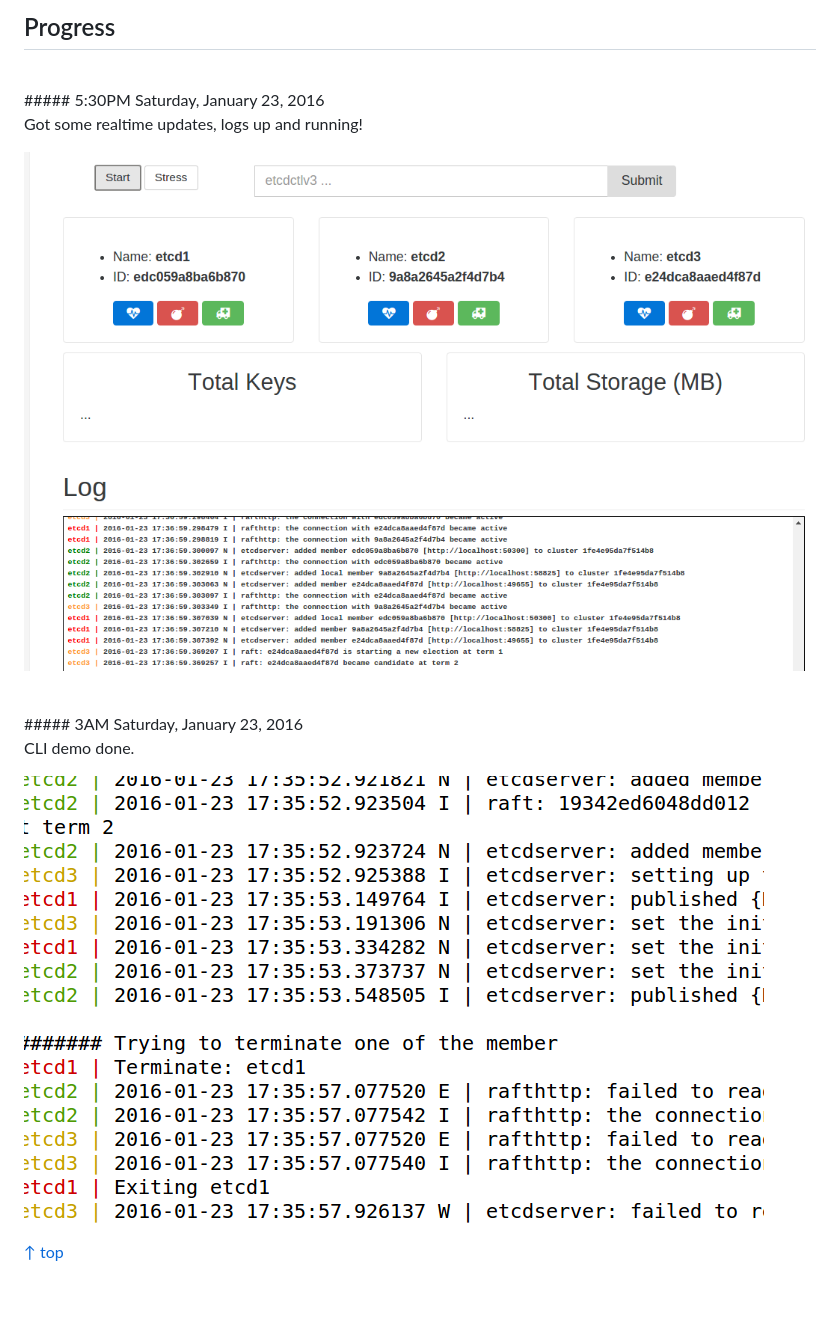
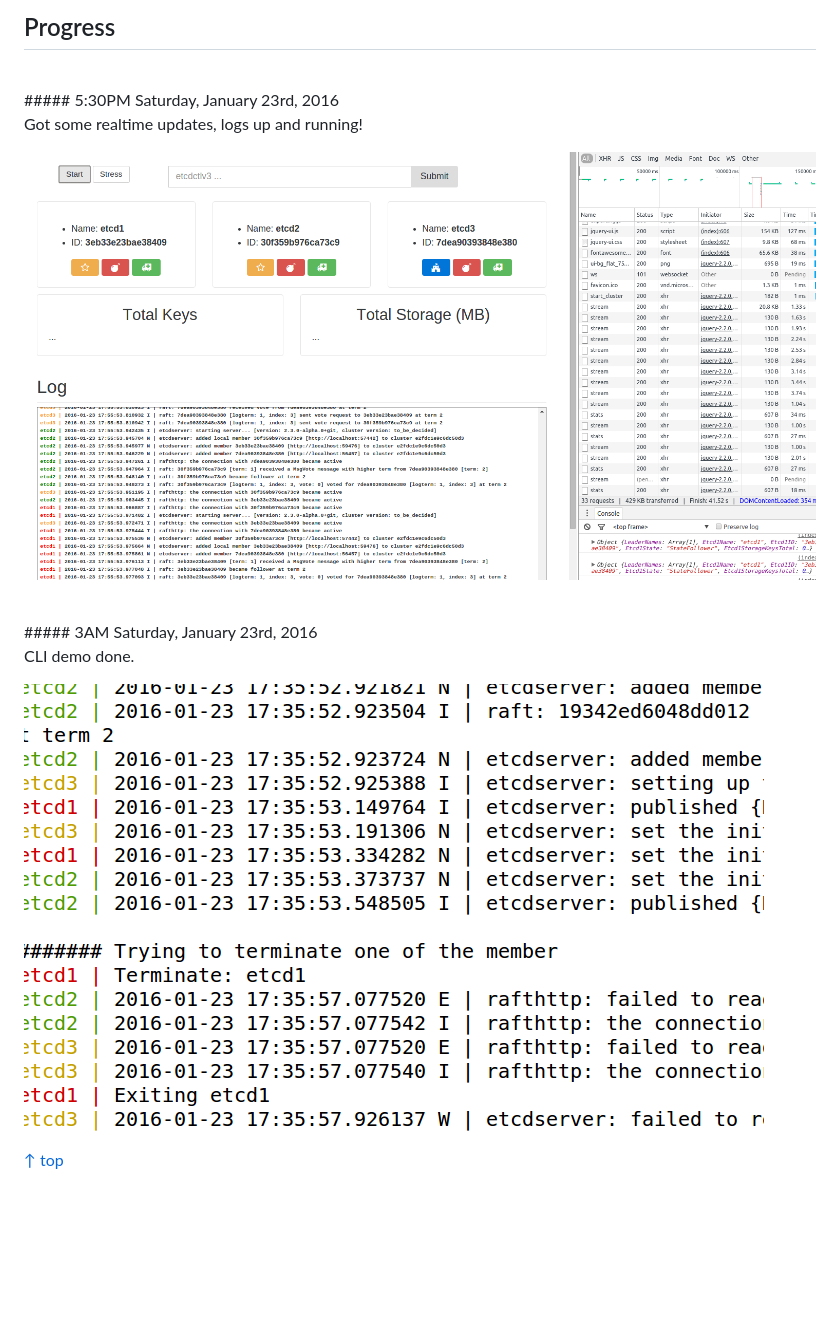
Before and after one commit to mkobar/runetcd, a Markdown page: README.md, the part around the change. GitHub-like rendering; pictures changed too: changelogs/changelogs_01.png (added), demos/changelog_01.png (deleted); blank space fills up the shorter version.

```diff
--- a/README.md
+++ b/README.md
@@ -79,18 +79,18 @@ You can use this as an `etcd` dashboard:
 ## Progress
 
 <br>
-##### 5:30PM Saturday, January 23, 2016
+##### 5:30PM Saturday, January 23rd, 2016
 
 Got some realtime updates, logs up and running!
 
-![changelog_01](./demos/changelog_01.png)
+![changelog_01](./changelogs/changelogs_01.png)
 
 <br>
-##### 3AM Saturday, January 23, 2016
+##### 3AM Saturday, January 23rd, 2016
 
 CLI demo done.
 
-![changelog_00](./demos/changelog_00.png)
+![changelog_00](./changelogs/changelogs_00.png)
 
 [↑ top](#runetcd--)
 <br><br>
```
Also changed, not shown: changelogs/changelogs_00.png (renamed from demos/changelog_00.png), 1 other file.
